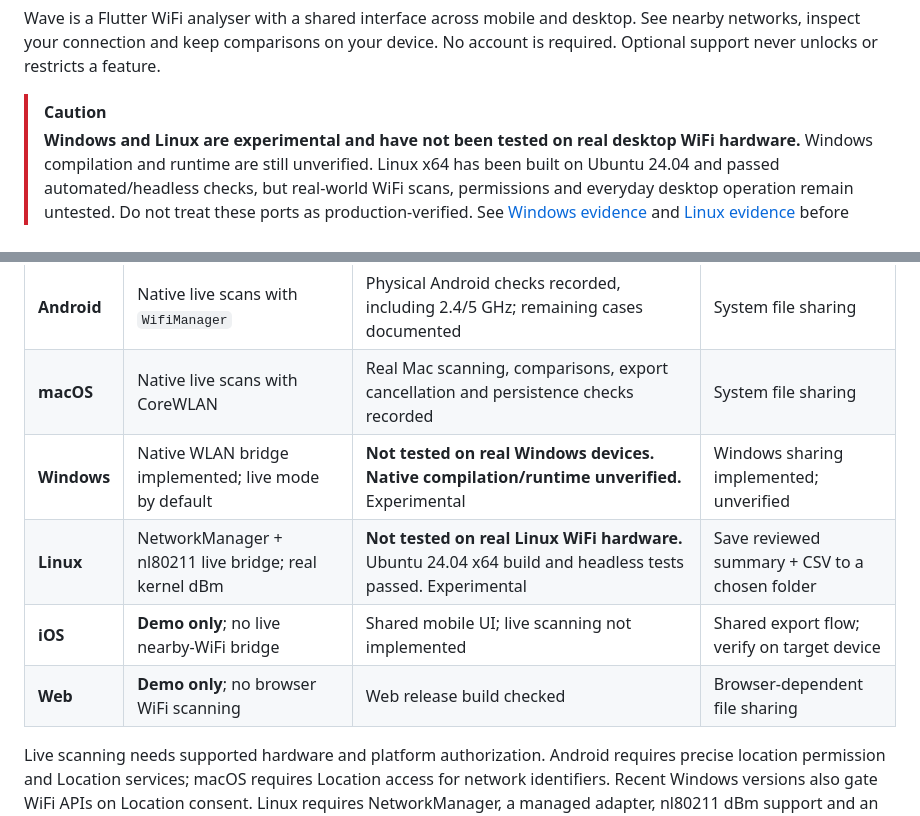
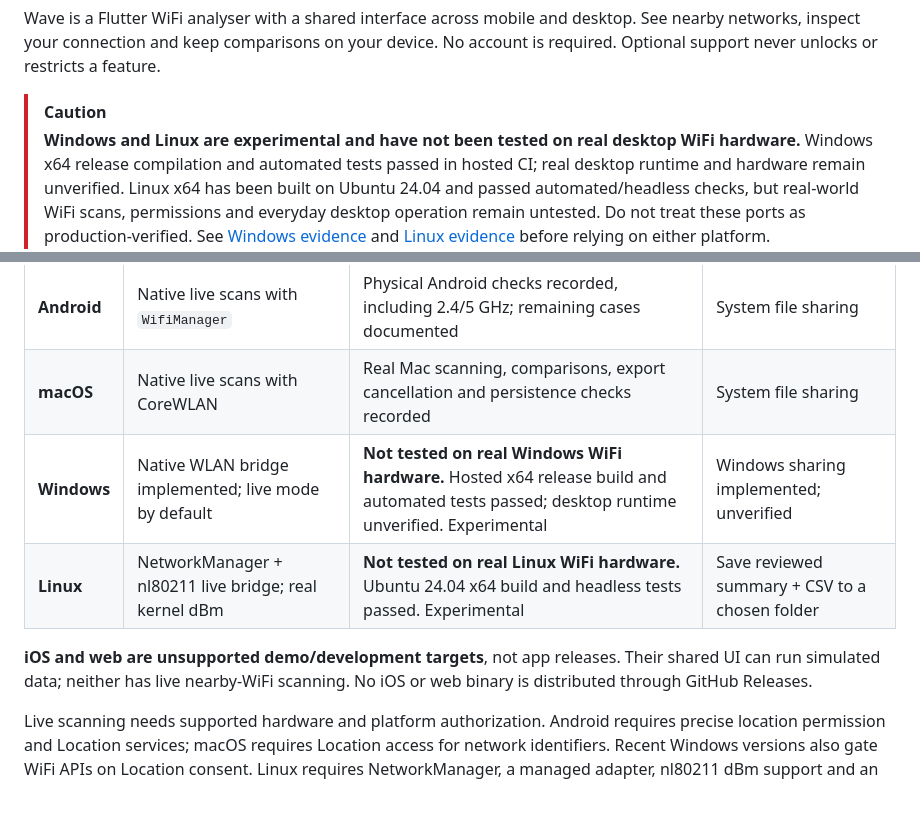
Before and after one commit to SamWraith/wave-wifi-analyser, a Markdown page: README.md, 2 parts joined by grey strips. GitHub-like rendering.

Commit message:
docs: record native release build evidence and supported downloads

```diff
--- a/README.md
+++ b/README.md
@@ -12,7 +12,8 @@ No account is required. Optional support never unlocks or restricts a feature.
 
 > [!CAUTION]
 > **Windows and Linux are experimental and have not been tested on real desktop WiFi hardware.**
-> Windows compilation and runtime are still unverified. Linux x64 has been built
+> Windows x64 release compilation and automated tests passed in hosted CI; real
+> desktop runtime and hardware remain unverified. Linux x64 has been built
 > on Ubuntu 24.04 and passed automated/headless checks, but real-world WiFi scans,
 > permissions and everyday desktop operation remain untested. Do not treat these
 > ports as production-verified. See [Windows evidence](docs/WINDOWS.md) and
@@ -46,10 +47,12 @@ Windows/Linux hardware testing, iOS live scanning or App Store/Play Store availa
 | --- | --- | --- | --- |
 | **Android** | Native live scans with `WifiManager` | Physical Android checks recorded, including 2.4/5 GHz; remaining cases documented | System file sharing |
 | **macOS** | Native live scans with CoreWLAN | Real Mac scanning, comparisons, export cancellation and persistence checks recorded | System file sharing |
-| **Windows** | Native WLAN bridge implemented; live mode by default | **Not tested on real Windows devices. Native compilation/runtime unverified.** Experimental | Windows sharing implemented; unverified |
+| **Windows** | Native WLAN bridge implemented; live mode by default | **Not tested on real Windows WiFi hardware.** Hosted x64 release build and automated tests passed; desktop runtime unverified. Experimental | Windows sharing implemented; unverified |
 | **Linux** | NetworkManager + nl80211 live bridge; real kernel dBm | **Not tested on real Linux WiFi hardware.** Ubuntu 24.04 x64 build and headless tests passed. Experimental | Save reviewed summary + CSV to a chosen folder |
-| **iOS** | **Demo only**; no live nearby-WiFi bridge | Shared mobile UI; live scanning not implemented | Shared export flow; verify on target device |
-| **Web** | **Demo only**; no browser WiFi scanning | Web release build checked | Browser-dependent file sharing |
+
+**iOS and web are unsupported demo/development targets**, not app releases. Their
+shared UI can run simulated data; neither has live nearby-WiFi scanning. No iOS or
+web binary is distributed through GitHub Releases.
 
 Live scanning needs supported hardware and platform authorization. Android requires
 precise location permission and Location services; macOS requires Location access
```
Also changed, not shown: docs/LINUX.md (+9 -0 lines), docs/WINDOWS.md (+17 -2 lines).
